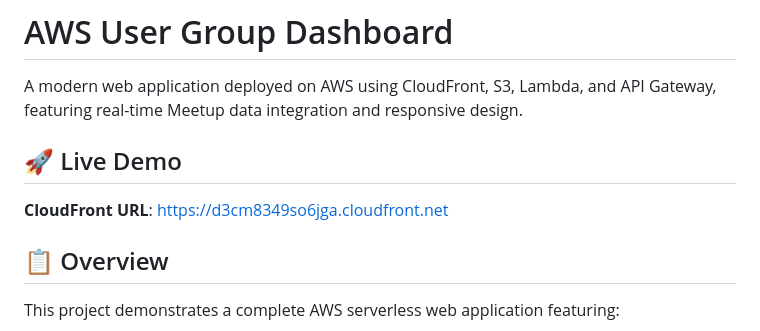
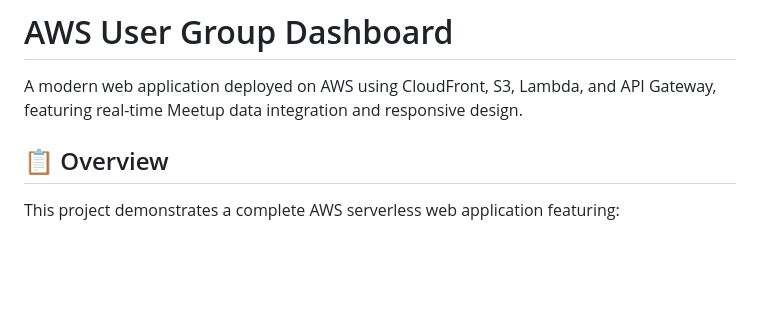
Before and after one commit to geethika-guruge/meetup-dashboard, a Markdown page: README.md, the part around the change. Rendered like a GitHub page; blank space fills up the shorter version.

Commit message:
docs: remove live demo section from README
- Remove CloudFront URL from public documentation
- Clean up README structure by removing demo section

```diff
--- a/README.md
+++ b/README.md
@@ -1,10 +1,6 @@
 # AWS User Group Dashboard
 
 A modern web application deployed on AWS using CloudFront, S3, Lambda, and API Gateway, featuring real-time Meetup data integration and responsive design.
-
-## 🚀 Live Demo
-
-**CloudFront URL**: https://d3cm8349so6jga.cloudfront.net
 
 ## 📋 Overview
 
```
